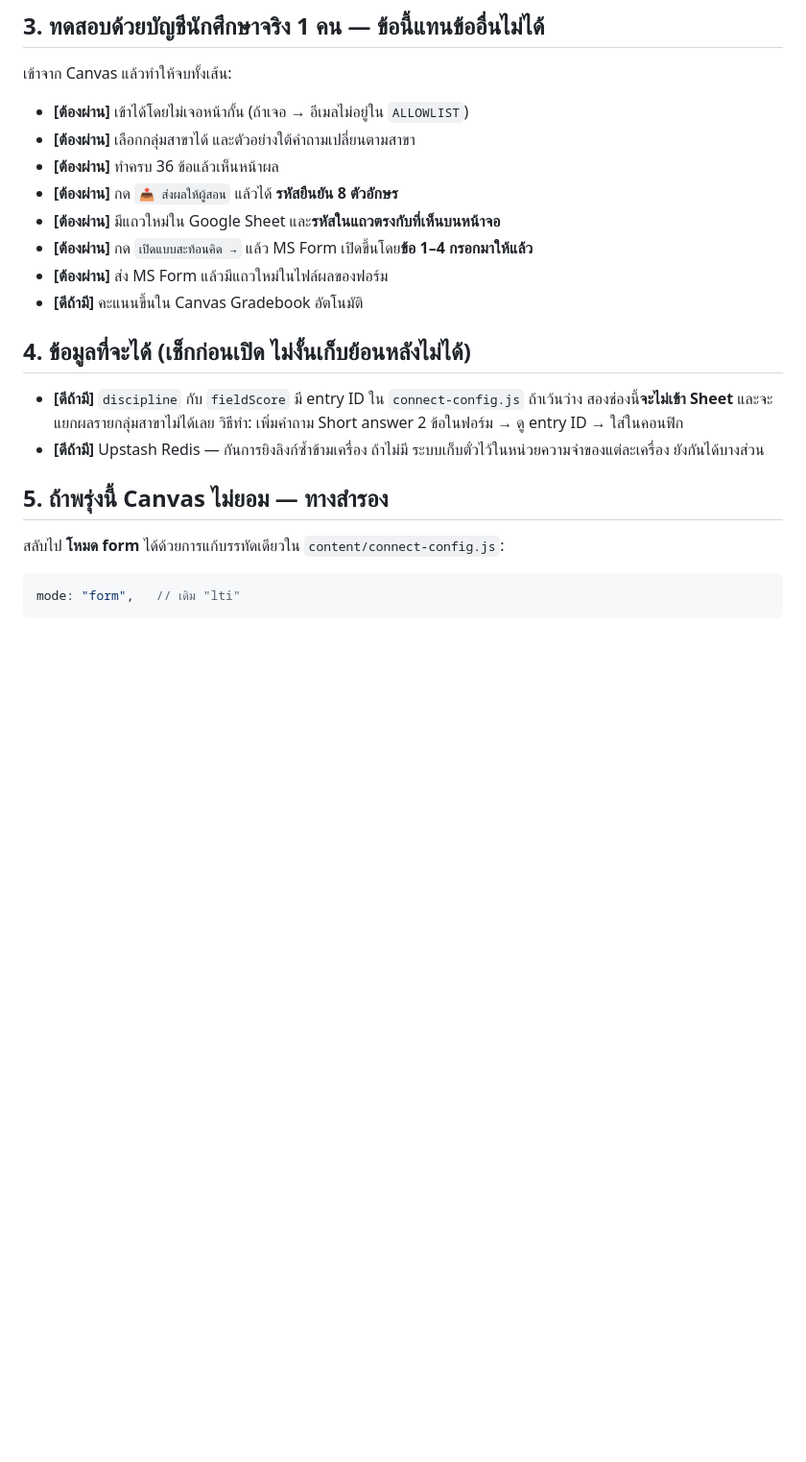
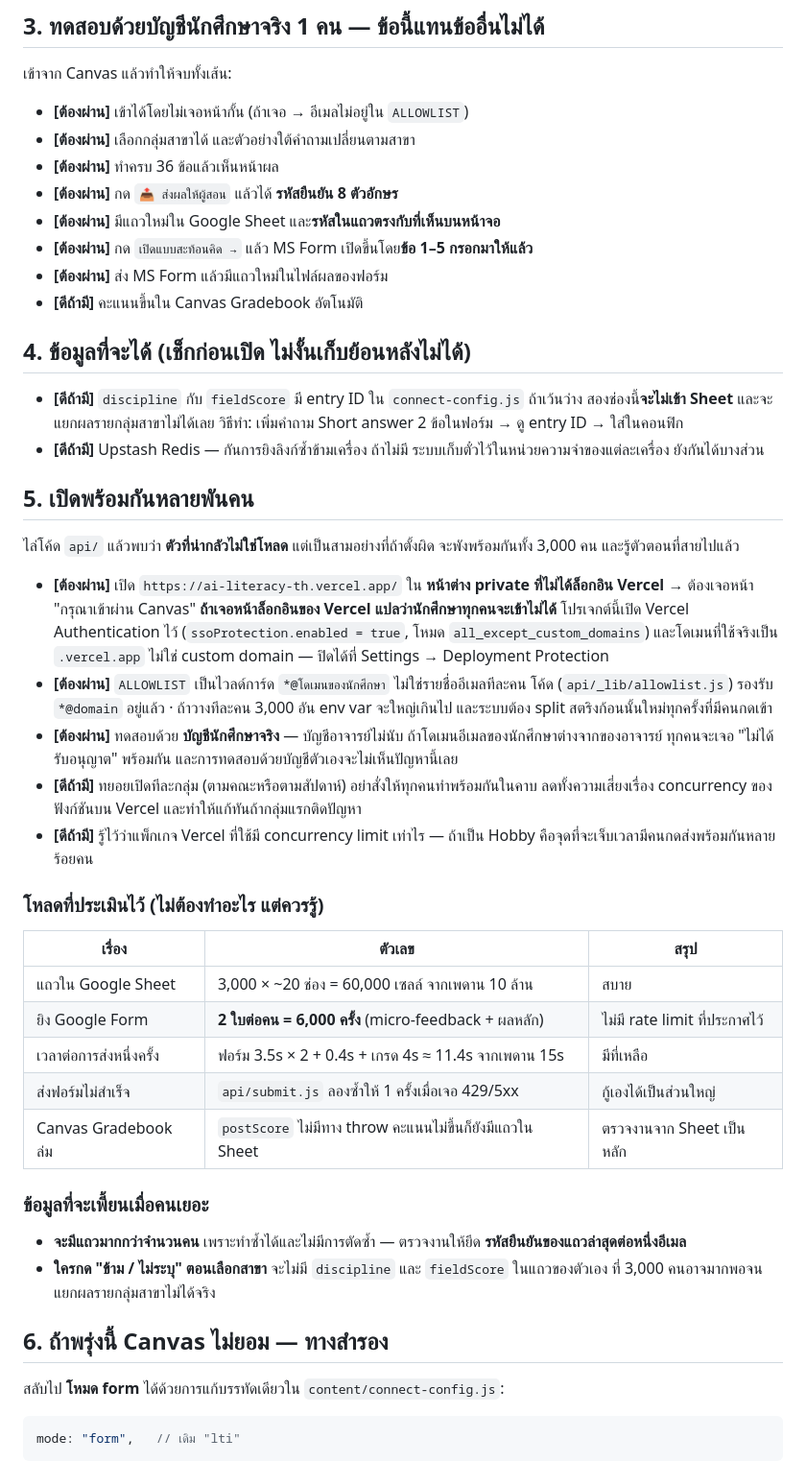
Before and after one commit to thanatip-Eng/ai-literacy-th, a Markdown page: docs/go-live-checklist.md, the part around the change. Shown at 96% size. GitHub-like rendering; blank space fills up the shorter version.

Commit message:
docs: what 3,000 students at once actually puts at risk (#73)
The checklist had nothing about cohort size, and the answer turned out not to be
load. Two settings fail for everyone at once and only show up when it is too
late to fix.

Vercel Authentication is enabled on this project (ssoProtection, mode
all_except_custom_domains) and both production domains are .vercel.app project
domains rather than custom ones. Standard Protection normally lets production
through, but that could not be confirmed from here — the container's proxy
blocks the host and the Vercel fetch tool answered 403 at the protection-bypass
stage, which reads both ways. A private window settles it in five seconds, and
the cost of being wrong is every student hitting a login wall.

The allowlist is the other one. It supports *@domain, and it must be used that
way: three thousand pasted addresses would strain the env var and get re-split
on every single launch. More to the point, testing with a staff account proves
nothing about it — if students' email domain differs, all of them are refused
at once and the one test that was run would not have shown it.

Load itself has room. The sheet uses 60k of ten million cells; a submission
costs about 11.4s against a 15s ceiling; the form post already retries once on
429 and 5xx; and a Canvas gradebook failure cannot fail a submission. Worth
recording that each student posts to two Google Forms, not one — the
micro-feedback form fires first and Canvas mode requires it — so the real
figure is six thousand.

Also fixes two lines left stale by #67: the reflection form prefills five
fields now, not four, in both the checklist and the setup guide.


Claude-Session: https://claude.ai/code/session_011UMwuGLmPqoJCoex2PYJTf

Co-authored-by: Claude <noreply@anthropic.com>

```diff
--- a/docs/go-live-checklist.md
+++ b/docs/go-live-checklist.md
@@ -30,7 +30,7 @@
 - **[ต้องผ่าน]** ทำครบ 36 ข้อแล้วเห็นหน้าผล
 - **[ต้องผ่าน]** กด `📤 ส่งผลให้ผู้สอน` แล้วได้ **รหัสยืนยัน 8 ตัวอักษร**
 - **[ต้องผ่าน]** มีแถวใหม่ใน Google Sheet และ**รหัสในแถวตรงกับที่เห็นบนหน้าจอ**
-- **[ต้องผ่าน]** กด `เปิดแบบสะท้อนคิด →` แล้ว MS Form เปิดขึ้นโดย**ข้อ 1–4 กรอกมาให้แล้ว**
+- **[ต้องผ่าน]** กด `เปิดแบบสะท้อนคิด →` แล้ว MS Form เปิดขึ้นโดย**ข้อ 1–5 กรอกมาให้แล้ว**
 - **[ต้องผ่าน]** ส่ง MS Form แล้วมีแถวใหม่ในไฟล์ผลของฟอร์ม
 - **[ดีถ้ามี]** คะแนนขึ้นใน Canvas Gradebook อัตโนมัติ
 
@@ -42,7 +42,46 @@
 - **[ดีถ้ามี]** Upstash Redis — กันการยิงลิงก์ซ้ำข้ามเครื่อง
   ถ้าไม่มี ระบบเก็บตั๋วไว้ในหน่วยความจำของแต่ละเครื่อง ยังกันได้บางส่วน
 
-## 5. ถ้าพรุ่งนี้ Canvas ไม่ยอม — ทางสำรอง
+## 5. เปิดพร้อมกันหลายพันคน
+
+ไล่โค้ด `api/` แล้วพบว่า **ตัวที่น่ากลัวไม่ใช่โหลด** แต่เป็นสามอย่างที่ถ้าตั้งผิด
+จะพังพร้อมกันทั้ง 3,000 คน และรู้ตัวตอนที่สายไปแล้ว
+
+- **[ต้องผ่าน]** เปิด `https://ai-literacy-th.vercel.app/` ใน **หน้าต่าง private
+  ที่ไม่ได้ล็อกอิน Vercel** → ต้องเจอหน้า "กรุณาเข้าผ่าน Canvas"
+  **ถ้าเจอหน้าล็อกอินของ Vercel แปลว่านักศึกษาทุกคนจะเข้าไม่ได้**
+  โปรเจกต์นี้เปิด Vercel Authentication ไว้ (`ssoProtection.enabled = true`,
+  โหมด `all_except_custom_domains`) และโดเมนที่ใช้จริงเป็น `.vercel.app`
+  ไม่ใช่ custom domain — ปิดได้ที่ Settings → Deployment Protection
+- **[ต้องผ่าน]** `ALLOWLIST` เป็นไวลด์การ์ด `*@โดเมนของนักศึกษา` ไม่ใช่รายชื่ออีเมลทีละคน
+  โค้ด (`api/_lib/allowlist.js`) รองรับ `*@domain` อยู่แล้ว · ถ้าวางทีละคน 3,000 อัน
+  env var จะใหญ่เกินไป และระบบต้อง split สตริงก้อนนั้นใหม่ทุกครั้งที่มีคนกดเข้า
+- **[ต้องผ่าน]** ทดสอบด้วย **บัญชีนักศึกษาจริง** — บัญชีอาจารย์ไม่นับ
+  ถ้าโดเมนอีเมลของนักศึกษาต่างจากของอาจารย์ ทุกคนจะเจอ "ไม่ได้รับอนุญาต" พร้อมกัน
+  และการทดสอบด้วยบัญชีตัวเองจะไม่เห็นปัญหานี้เลย
+- **[ดีถ้ามี]** ทยอยเปิดทีละกลุ่ม (ตามคณะหรือตามสัปดาห์) อย่าสั่งให้ทุกคนทำพร้อมกันในคาบ
+  ลดทั้งความเสี่ยงเรื่อง concurrency ของฟังก์ชันบน Vercel และทำให้แก้ทันถ้ากลุ่มแรกติดปัญหา
+- **[ดีถ้ามี]** รู้ไว้ว่าแพ็กเกจ Vercel ที่ใช้มี concurrency limit เท่าไร — ถ้าเป็น Hobby
+  คือจุดที่จะเจ็บเวลามีคนกดส่งพร้อมกันหลายร้อยคน
+
+### โหลดที่ประเมินไว้ (ไม่ต้องทำอะไร แต่ควรรู้)
+
+| เรื่อง | ตัวเลข | สรุป |
+|---|---|---|
+| แถวใน Google Sheet | 3,000 × ~20 ช่อง = 60,000 เซลล์ จากเพดาน 10 ล้าน | สบาย |
+| ยิง Google Form | **2 ใบต่อคน = 6,000 ครั้ง** (micro-feedback + ผลหลัก) | ไม่มี rate limit ที่ประกาศไว้ |
+| เวลาต่อการส่งหนึ่งครั้ง | ฟอร์ม 3.5s × 2 + 0.4s + เกรด 4s ≈ 11.4s จากเพดาน 15s | มีที่เหลือ |
+| ส่งฟอร์มไม่สำเร็จ | `api/submit.js` ลองซ้ำให้ 1 ครั้งเมื่อเจอ 429/5xx | กู้เองได้เป็นส่วนใหญ่ |
+| Canvas Gradebook ล่ม | `postScore` ไม่มีทาง throw คะแนนไม่ขึ้นก็ยังมีแถวใน Sheet | ตรวจงานจาก Sheet เป็นหลัก |
+
+### ข้อมูลที่จะเพี้ยนเมื่อคนเยอะ
+
+- **จะมีแถวมากกว่าจำนวนคน** เพราะทำซ้ำได้และไม่มีการตัดซ้ำ — ตรวจงานให้ยึด
+  **รหัสยืนยันของแถวล่าสุดต่อหนึ่งอีเมล**
+- **ใครกด "ข้าม / ไม่ระบุ" ตอนเลือกสาขา** จะไม่มี `discipline` และ `fieldScore`
+  ในแถวของตัวเอง ที่ 3,000 คนอาจมากพอจนแยกผลรายกลุ่มสาขาไม่ได้จริง
+
+## 6. ถ้าพรุ่งนี้ Canvas ไม่ยอม — ทางสำรอง
 
 สลับไป **โหมด form** ได้ด้วยการแก้บรรทัดเดียวใน `content/connect-config.js`:
 
```
Also changed, not shown: docs/connect-setup.md (+5 -1 lines).
